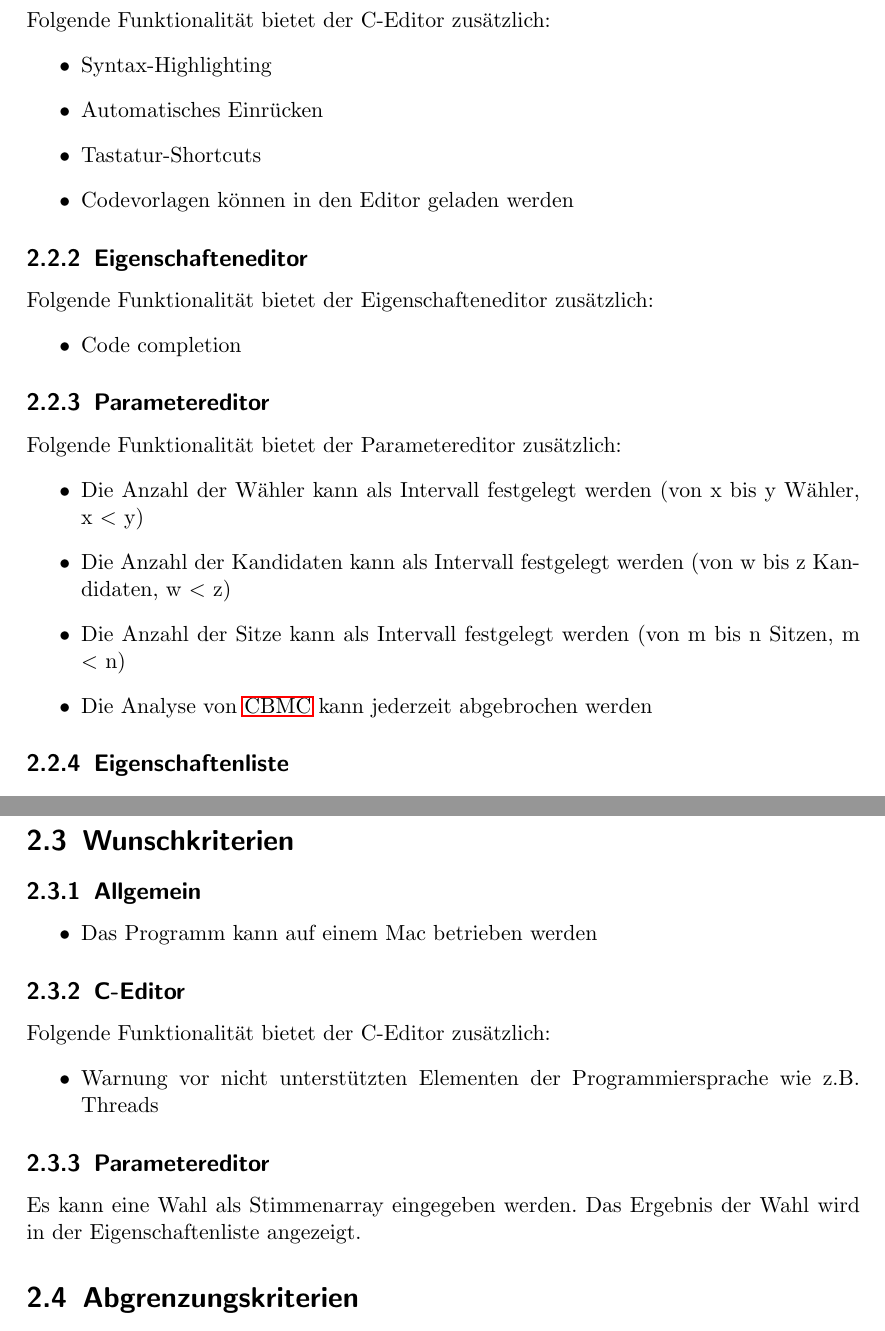
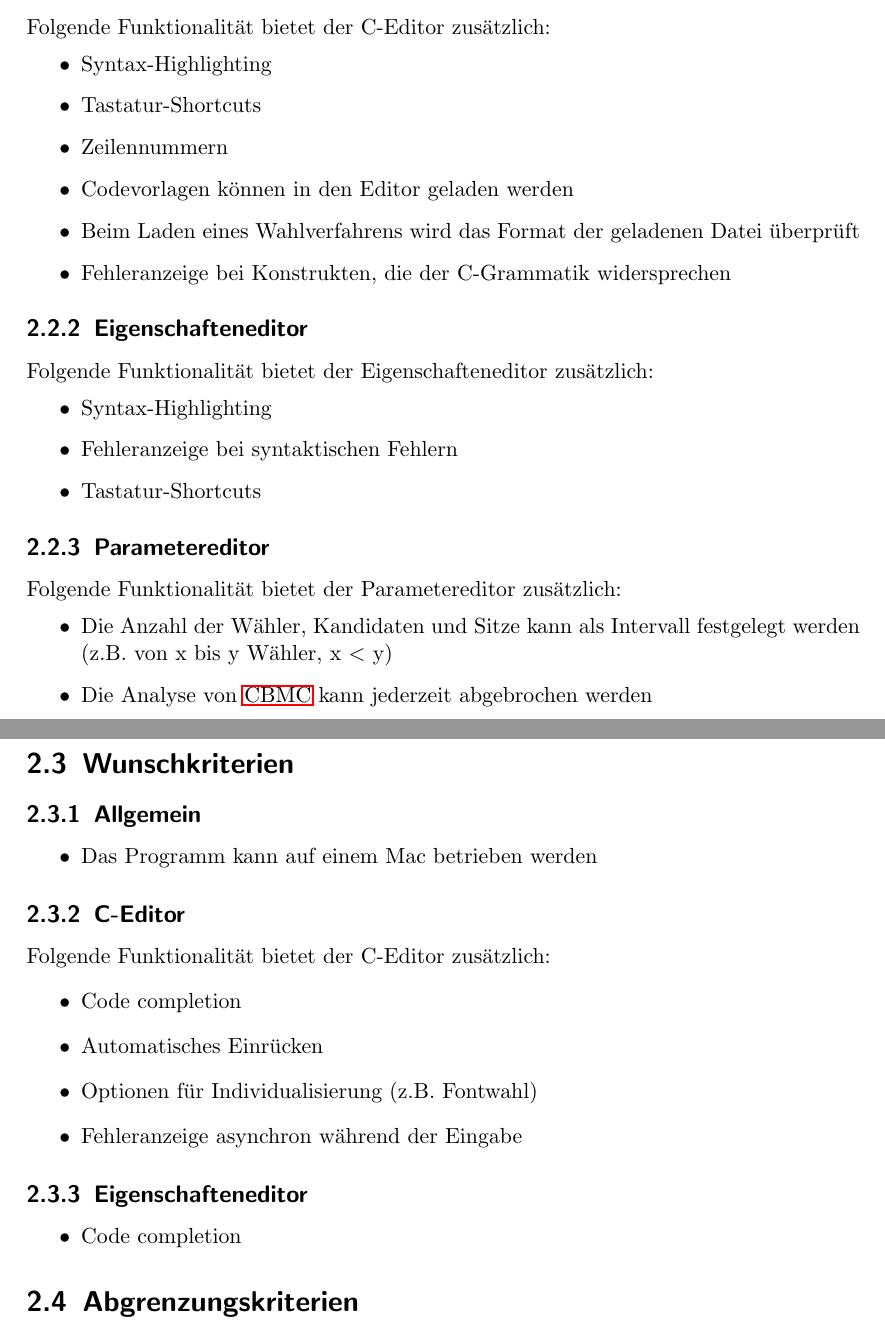
Before and after one commit to justin-hecht/pse-wahlverfahren, a LaTeX document (Pflichtenheft/Pflichtenheft.tex): two parts of pages 12 and 13 of 52, joined at a grey line, cut so that both start at the same text. Compiled offline with pdfLaTeX.

Commit message:
Kriterien und FA passen nun zueinander. Nicht mehr beste Gruppe auf Deckblatt.

```diff
--- a/Pflichtenheft/Pflichtenheft.tex
+++ b/Pflichtenheft/Pflichtenheft.tex
@@ -204,29 +207,28 @@ Das Ergebnis der Analyse wird vom Programm graphisch ausgegeben.
 Folgende Funktionalität bietet der C-Editor zusätzlich:
 \begin{itemize}
 	\item Syntax-Highlighting
-	\item Automatisches Einrücken
 	\item Tastatur-Shortcuts
+	\item Zeilennummern
 	\item Codevorlagen können in den Editor geladen werden
+	\item Beim Laden eines Wahlverfahrens wird das Format der geladenen Datei überprüft
+	\item Fehleranzeige bei Konstrukten, die der C-Grammatik widersprechen
 \end{itemize}
 
 \subsection{Eigenschafteneditor}
 Folgende Funktionalität bietet der Eigenschafteneditor zusätzlich:
 \begin{itemize}
-	\item Code completion
+	\item Syntax-Highlighting
+	\item Fehleranzeige bei syntaktischen Fehlern
+	\item Tastatur-Shortcuts
 \end{itemize}
 
 \subsection{Parametereditor}
 Folgende Funktionalität bietet der Parametereditor zusätzlich:
 \begin{itemize}
-	\item Die Anzahl der Wähler kann als Intervall festgelegt werden (von x bis y Wähler, x < y)
-	\item Die Anzahl der Kandidaten kann als Intervall festgelegt werden (von w bis z Kandidaten, w < z)
-	\item Die Anzahl der Sitze kann als Intervall festgelegt werden (von m bis n Sitzen, m < n)
+	\item Die Anzahl der Wähler, Kandidaten und Sitze kann als Intervall festgelegt werden (z.B. von x bis y Wähler, x < y)
 	\item Die Analyse von \ac{CBMC} kann jederzeit abgebrochen werden
 \end{itemize}
 
-\subsection{Eigenschaftenliste}
-Vordefinierte Standardeigenschaften (z.B. Anonymität) können einzeln in die Analyse mitaufgenommen werden. \\
-Das Ergebnis der Analyse für diese Standardeigenschaften wird für jede Eigenschaft einzeln ausgegeben.
 
 
 \section{Wunschkriterien}
@@ -238,11 +240,16 @@ Das Ergebnis der Analyse für diese Standardeigenschaften wird für jede Eigensc
 \subsection{C-Editor}
 Folgende Funktionalität bietet der C-Editor zusätzlich:
 \begin{itemize}
-	\item Warnung vor nicht unterstützten Elementen der Programmiersprache wie z.B. Threads
+	\item Code completion
+	\item Automatisches Einrücken
+	\item Optionen für Individualisierung (z.B. Fontwahl)
+	\item Fehleranzeige asynchron während der Eingabe
 \end{itemize}
 
-\subsection{Parametereditor}
-Es kann eine Wahl als Stimmenarray eingegeben werden. Das Ergebnis der Wahl wird in der Eigenschaftenliste angezeigt.
+\subsection{Eigenschafteneditor}
+\begin{itemize}
+\item Code completion
+\end{itemize}
 
 
 \section{Abgrenzungskriterien}
```
Also changed, not shown: Pflichtenheft/Pflichtenheft.tex (27 more changed lines).
